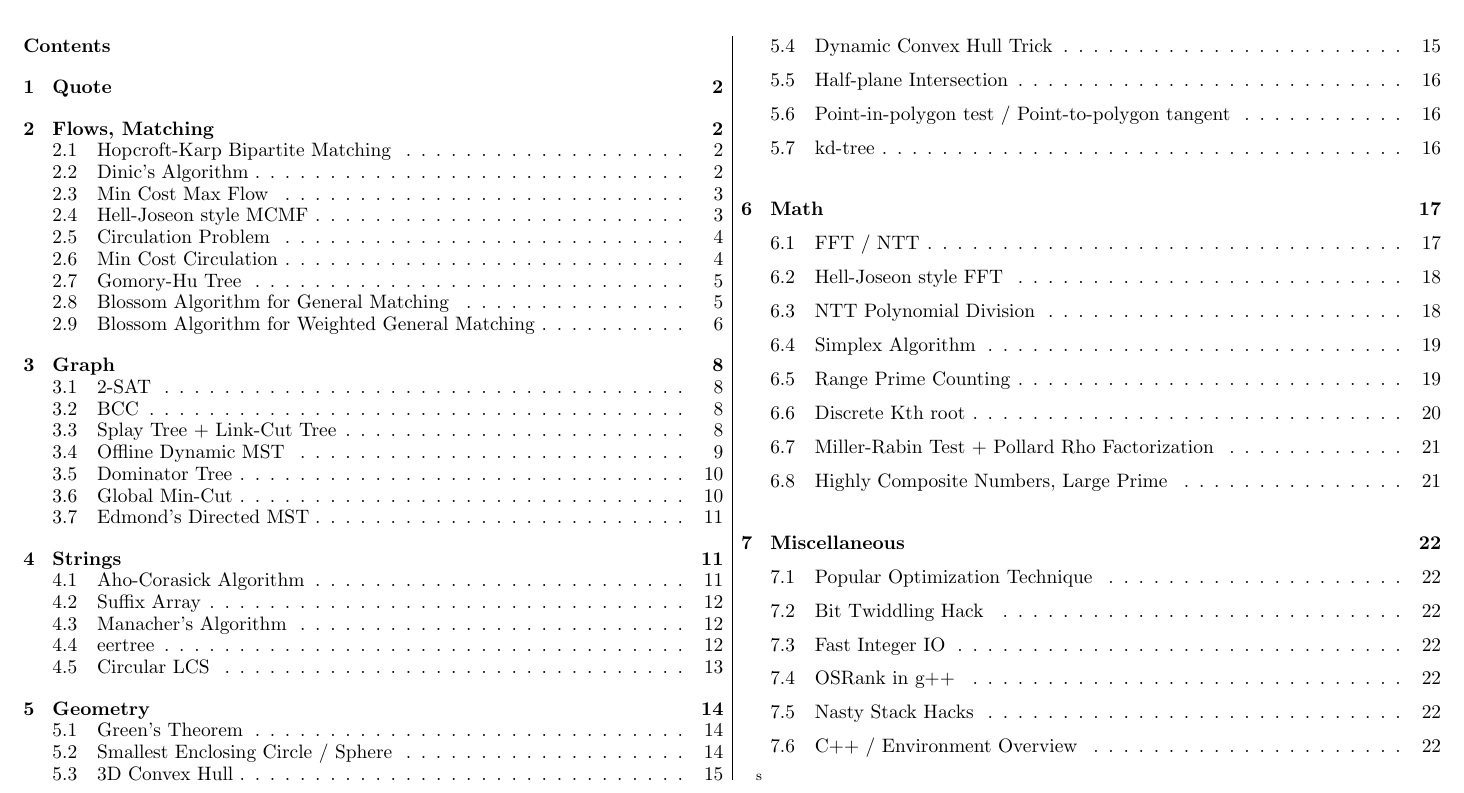
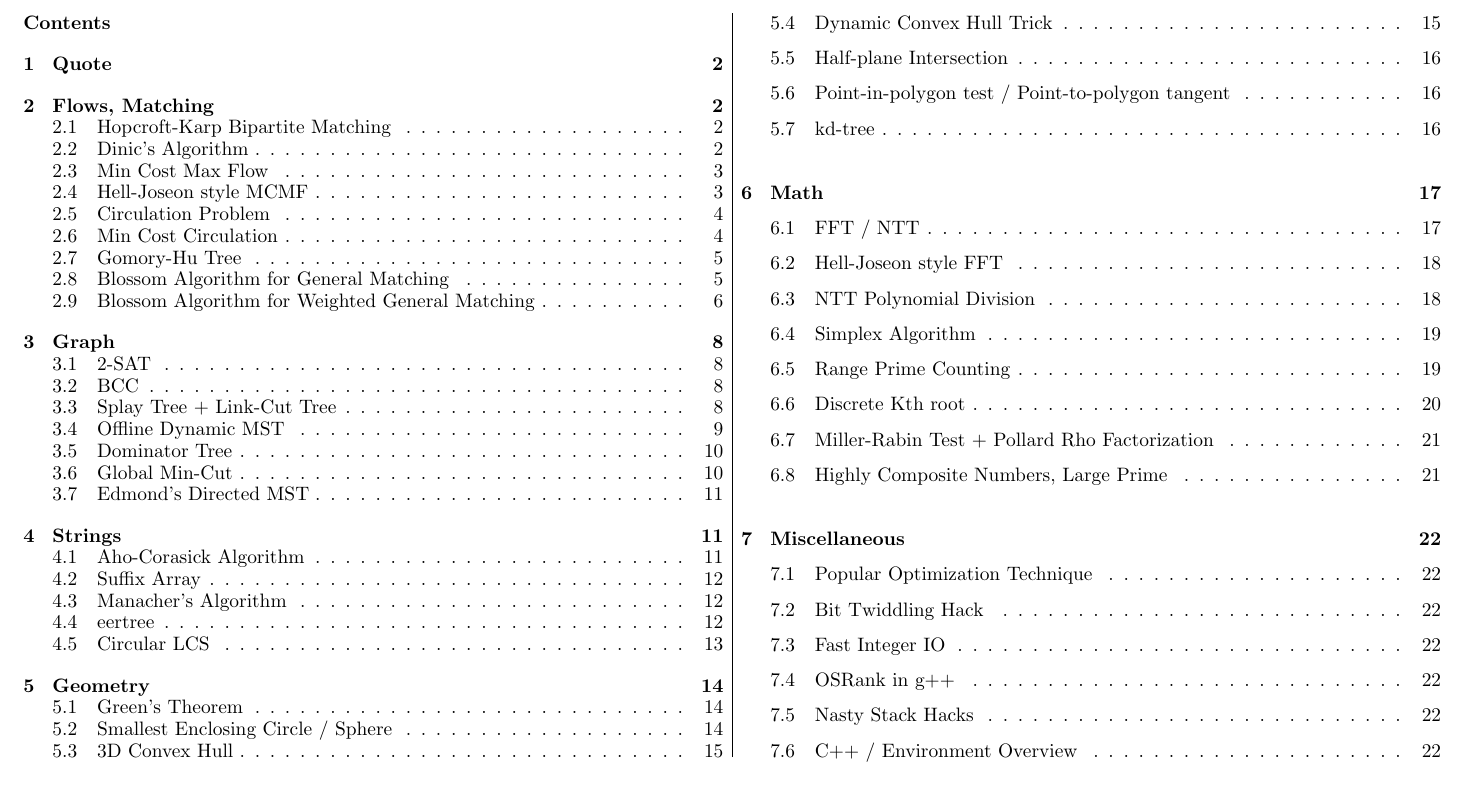
Before and after one commit to koosaga/DeobureoMinkyuParty, a LaTeX document (teamnote.tex): part of page 1 of 23, cut so that both start at the same text. Compiled offline with pdfLaTeX.

Commit message:
fix typos

```diff
--- a/teamnote.tex
+++ b/teamnote.tex
@@ -50,11 +50,10 @@
 \tableofcontents
 }
 \thispagestyle{fancy}
-s
 \pagebreak
 
 
- \textcolor{red}{\textbf{ALL BELOW HERE ARE USELESS IF YOU READ THE STATEMENT WRONG}}
+\textcolor{red}{\textbf{ALL BELOW HERE ARE USELESS IF YOU READ THE STATEMENT WRONG}}
 
 \section{Quote}
 럭스를 럭스답게 든든한 연습헬팟 더불어민규당
```
Also changed, not shown: teamnote.pdf, teamnote.tex (6 more changed lines).
